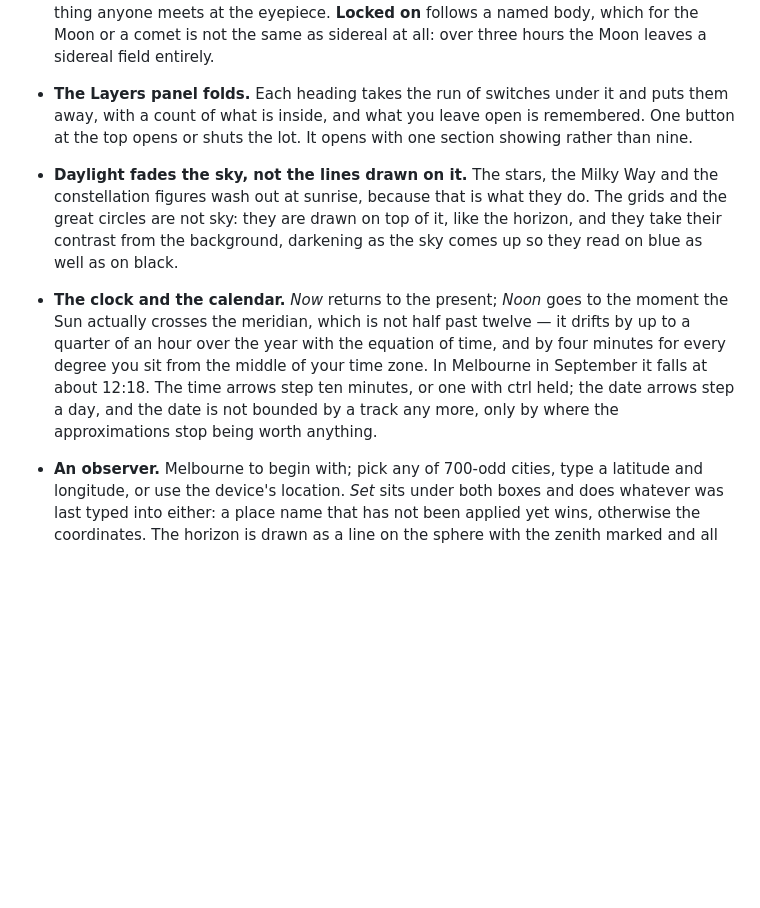
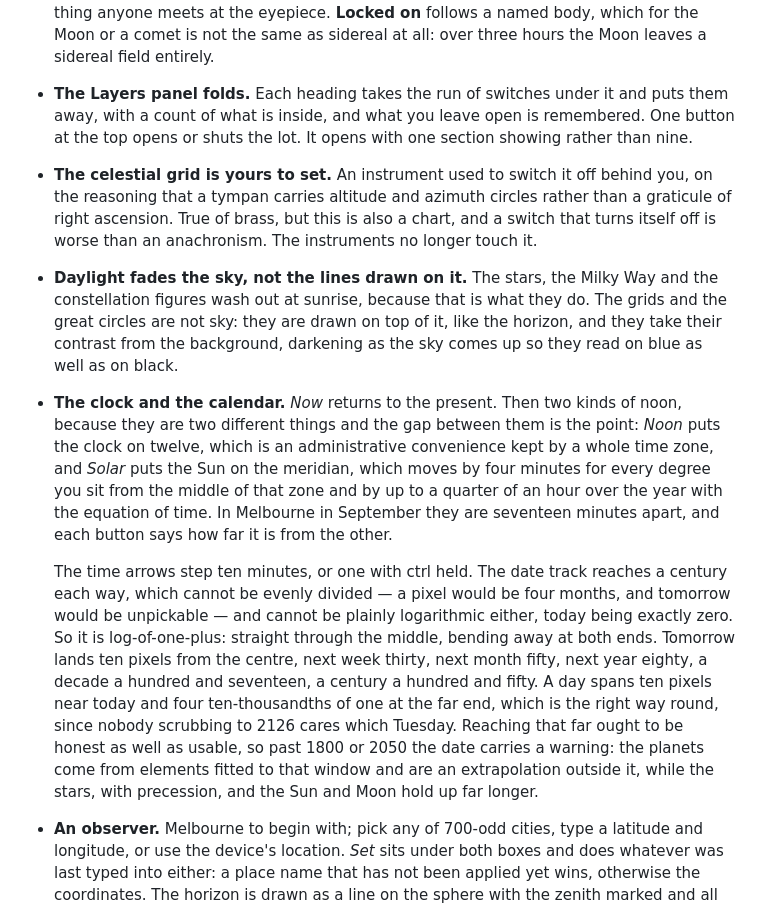
Before and after one commit to laurencefwhite/celestial-globe, a Markdown page: README.md, the part around the change. GitHub-like rendering; blank space fills up the shorter version.

Commit message:
Notes for the date track, the two noons and the grid

```diff
--- a/README.md
+++ b/README.md
@@ -181,17 +181,33 @@ drawn on the sphere.
   with a count of what is inside, and what you leave open is remembered. One button at the top opens
   or shuts the lot. It opens with one section showing rather than nine.
 
+- **The celestial grid is yours to set.** An instrument used to switch it off behind you, on the
+  reasoning that a tympan carries altitude and azimuth circles rather than a graticule of right
+  ascension. True of brass, but this is also a chart, and a switch that turns itself off is worse
+  than an anachronism. The instruments no longer touch it.
+
 - **Daylight fades the sky, not the lines drawn on it.** The stars, the Milky Way and the
   constellation figures wash out at sunrise, because that is what they do. The grids and the great
   circles are not sky: they are drawn on top of it, like the horizon, and they take their contrast
   from the background, darkening as the sky comes up so they read on blue as well as on black.
 
-- **The clock and the calendar.** *Now* returns to the present; *Noon* goes to the moment the Sun
-  actually crosses the meridian, which is not half past twelve — it drifts by up to a quarter of an
-  hour over the year with the equation of time, and by four minutes for every degree you sit from the
-  middle of your time zone. In Melbourne in September it falls at about 12:18. The time arrows step
-  ten minutes, or one with ctrl held; the date arrows step a day, and the date is not bounded by a
-  track any more, only by where the approximations stop being worth anything.
+- **The clock and the calendar.** *Now* returns to the present. Then two kinds of noon, because they
+  are two different things and the gap between them is the point: *Noon* puts the clock on twelve,
+  which is an administrative convenience kept by a whole time zone, and *Solar* puts the Sun on the
+  meridian, which moves by four minutes for every degree you sit from the middle of that zone and by
+  up to a quarter of an hour over the year with the equation of time. In Melbourne in September they
+  are seventeen minutes apart, and each button says how far it is from the other.
+
+  The time arrows step ten minutes, or one with ctrl held. The date track reaches a century each way,
+  which cannot be evenly divided — a pixel would be four months, and tomorrow would be unpickable —
+  and cannot be plainly logarithmic either, today being exactly zero. So it is log-of-one-plus:
+  straight through the middle, bending away at both ends. Tomorrow lands ten pixels from the centre,
+  next week thirty, next month fifty, next year eighty, a decade a hundred and seventeen, a century a
+  hundred and fifty. A day spans ten pixels near today and four ten-thousandths of one at the far
+  end, which is the right way round, since nobody scrubbing to 2126 cares which Tuesday. Reaching
+  that far ought to be honest as well as usable, so past 1800 or 2050 the date carries a warning: the
+  planets come from elements fitted to that window and are an extrapolation outside it, while the
+  stars, with precession, and the Sun and Moon hold up far longer.
 
 - **An observer.** Melbourne to begin with; pick any of 700-odd cities, type a latitude and longitude,
   or use the device's location. *Set* sits under both boxes and does whatever was last typed into
```
